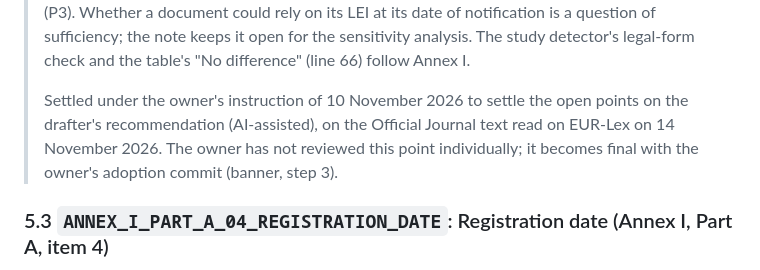
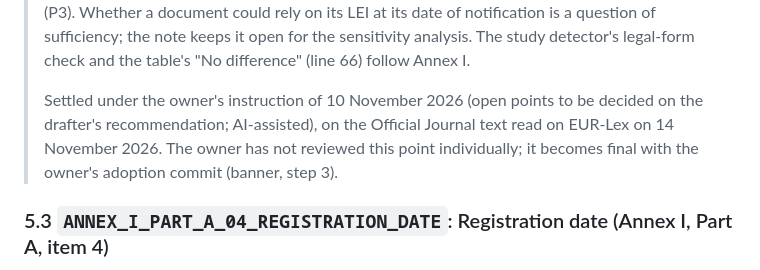
Before and after one commit to sebastianfoerste/micar-whitepaper-linter, a Markdown page: studies/2026-07-title-ii-annex-i-whitepaper-study/codebook.md, the part around the change. Rendered like a GitHub page.

Commit message:
Codebook: word the LEI box's decision line plainly
The closing line of the LEI box no longer reads 'settled ... to settle'; the content is unchanged.

```diff
--- a/studies/2026-07-title-ii-annex-i-whitepaper-study/codebook.md
+++ b/studies/2026-07-title-ii-annex-i-whitepaper-study/codebook.md
@@ -116,7 +116,7 @@ Each card gives the element, what counts as `present` and `missing`, and the pol
 >
 > **Checked against the Official Journal.** Annex I, Part A of Regulation (EU) 2023/1114 lists "2. Legal form;", "3. Registered address and head office, where different;" and "5. Legal entity identifier or another identifier required pursuant to applicable national law;" with no exception for a document that gives an LEI. The exception is in Implementing Regulation (EU) 2024/2984, which lays down the forms, formats and templates of Article 6(11) MiCAR and applies from 23 December 2025 (its Article 4). Its recital 2 reads: "where a valid legal entity identifier code is provided in the crypto-asset white paper, it should not be required for the crypto-asset white paper to contain the information that is retrievable from that legal entity identifier. That concerns the following information: legal form, registered address and head office (where different) and identity of the parent company of the issuer." Table 2 marks field A.2 "Legal form" as "Only applicable if a (LEI) is not provided in field A.6", and fields A.3 "Registered address" and A.4 "Head office" in the same way. Information retrievable from the LEI record lies outside the hashed bytes, which alone count (P8), and the study measures presence, not legal sufficiency (P3). Whether a document could rely on its LEI at its date of notification is a question of sufficiency; the note keeps it open for the sensitivity analysis. The study detector's legal-form check and the table's "No difference" (line 66) follow Annex I.
 >
-> Settled under the owner's instruction of 10 November 2026 to settle the open points on the drafter's recommendation (AI-assisted), on the Official Journal text read on EUR-Lex on 14 November 2026. The owner has not reviewed this point individually; it becomes final with the owner's adoption commit (banner, step 3).
+> Settled under the owner's instruction of 10 November 2026 (open points to be decided on the drafter's recommendation; AI-assisted), on the Official Journal text read on EUR-Lex on 14 November 2026. The owner has not reviewed this point individually; it becomes final with the owner's adoption commit (banner, step 3).
 
 ### 5.3 `ANNEX_I_PART_A_04_REGISTRATION_DATE`: Registration date (Annex I, Part A, item 4)
 
```
